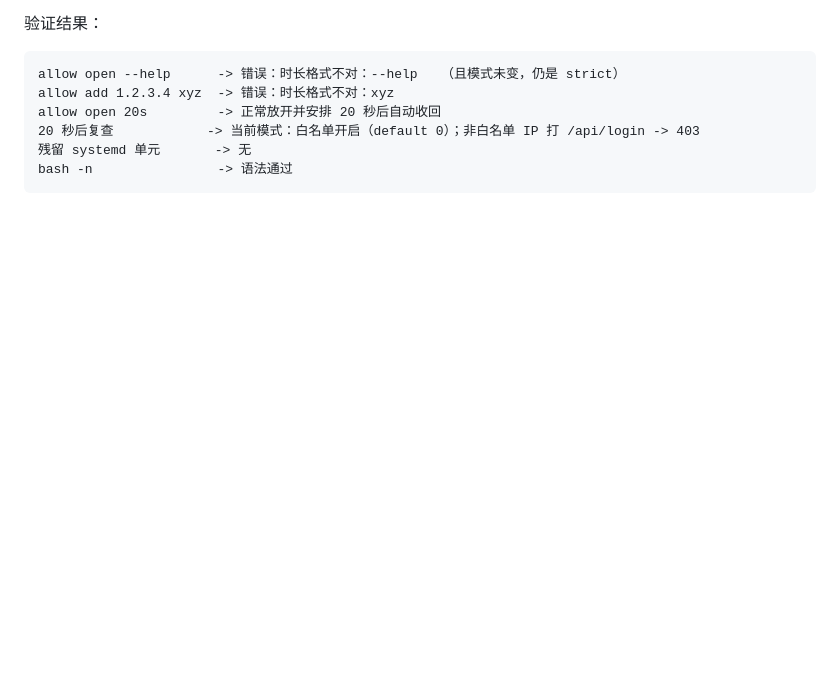
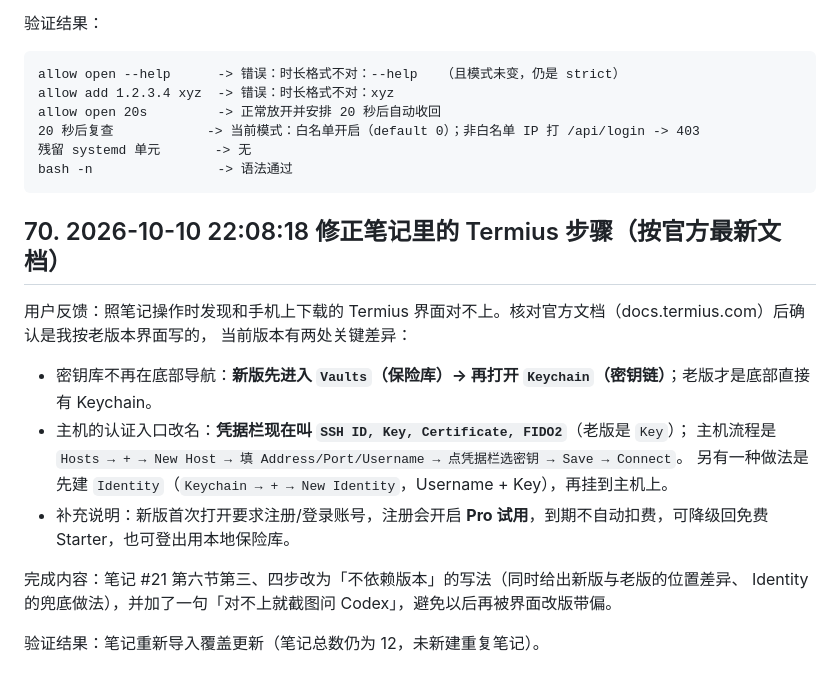
Before and after one commit to IslaGiftia/ErrorJ, a Markdown page: DEPLOYMENT_LOG.md, the part around the change. GitHub-like rendering; blank space fills up the shorter version.

Commit message:
docs:fix-termius-steps-for-current-ui

````diff
--- a/DEPLOYMENT_LOG.md
+++ b/DEPLOYMENT_LOG.md
@@ -2068,3 +2068,19 @@ allow open 20s         -> 正常放开并安排 20 秒后自动收回
 残留 systemd 单元       -> 无
 bash -n                -> 语法通过
 ```
+
+## 70. 2026-10-10 22:08:18 修正笔记里的 Termius 步骤（按官方最新文档）
+
+用户反馈：照笔记操作时发现和手机上下载的 Termius 界面对不上。核对官方文档（docs.termius.com）后确认是我按老版本界面写的，
+当前版本有两处关键差异：
+
+- 密钥库不再在底部导航：**新版先进入 `Vaults`（保险库）→ 再打开 `Keychain`（密钥链）**；老版才是底部直接有 Keychain。
+- 主机的认证入口改名：**凭据栏现在叫 `SSH ID, Key, Certificate, FIDO2`**（老版是 `Key`）；
+  主机流程是 `Hosts → + → New Host → 填 Address/Port/Username → 点凭据栏选密钥 → Save → Connect`。
+  另有一种做法是先建 `Identity`（`Keychain → + → New Identity`，Username + Key），再挂到主机上。
+- 补充说明：新版首次打开要求注册/登录账号，注册会开启 **Pro 试用**，到期不自动扣费，可降级回免费 Starter，也可登出用本地保险库。
+
+完成内容：笔记 #21 第六节第三、四步改为「不依赖版本」的写法（同时给出新版与老版的位置差异、
+Identity 的兜底做法），并加了一句「对不上就截图问 Codex」，避免以后再被界面改版带偏。
+
+验证结果：笔记重新导入覆盖更新（笔记总数仍为 12，未新建重复笔记）。
````
Also changed, not shown: deploy/notes/nginx-allowlist-guide.md (+21 -8 lines).
